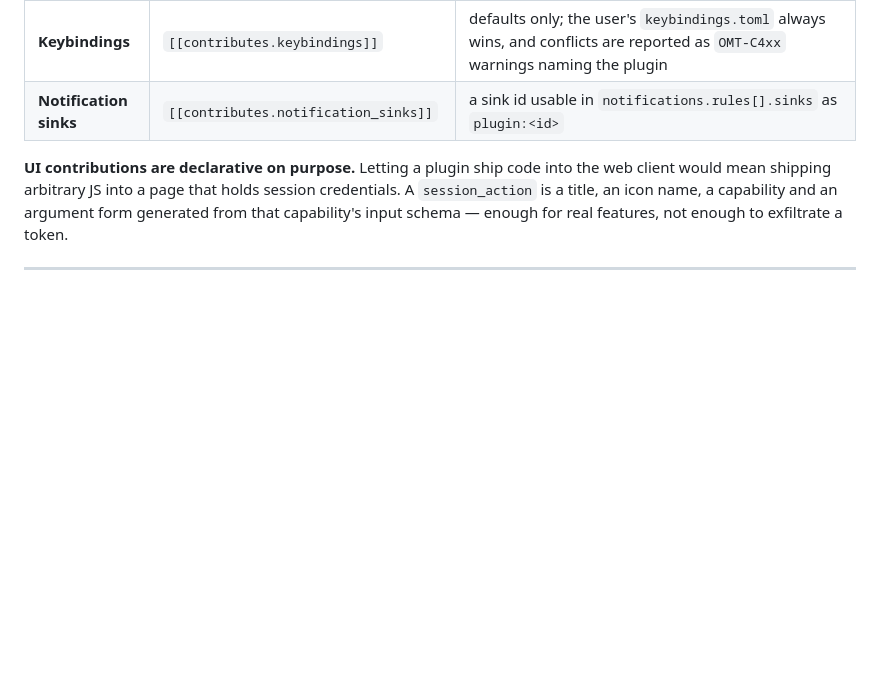
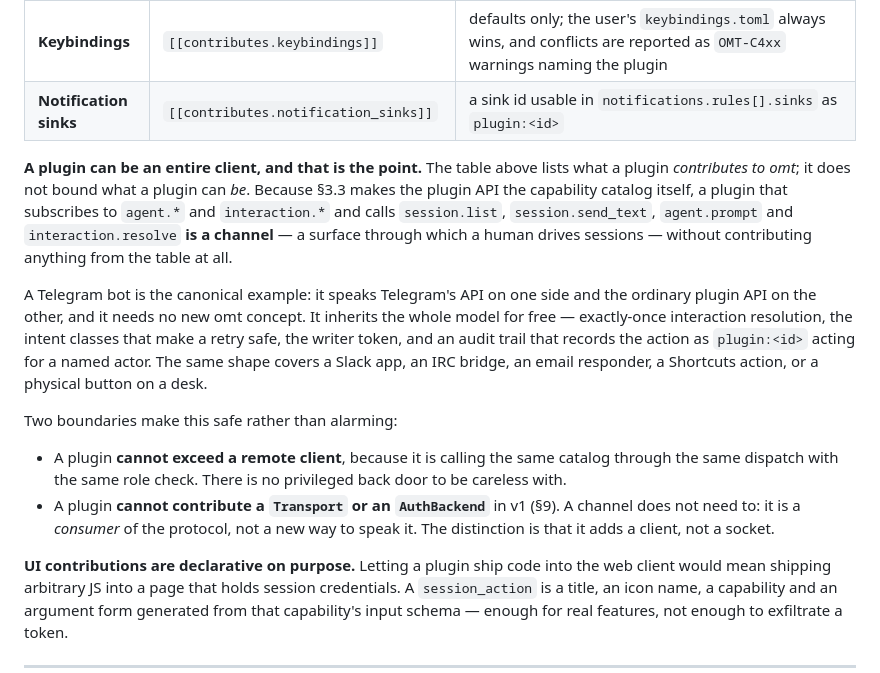
Before and after one commit to VincentHanxiaoDu/oh-my-term, a Markdown page: docs/architecture/11-plugins.md, the part around the change. Drawn GitHub-style; blank space fills up the shorter version.

```diff
--- a/docs/architecture/11-plugins.md
+++ b/docs/architecture/11-plugins.md
@@ -269,6 +269,31 @@ via `events.resume`.
 | **Themes** | `[[contributes.themes]]` | plain theme files ([10 §8.1](10-configuration.md)) merged into the theme list |
 | **Keybindings** | `[[contributes.keybindings]]` | defaults only; the user's `keybindings.toml` always wins, and conflicts are reported as `OMT-C4xx` warnings naming the plugin |
 | **Notification sinks** | `[[contributes.notification_sinks]]` | a sink id usable in `notifications.rules[].sinks` as `plugin:<id>` |
+
+**A plugin can be an entire client, and that is the point.** The table above
+lists what a plugin *contributes to omt*; it does not bound what a plugin can
+*be*. Because §3.3 makes the plugin API the capability catalog itself, a plugin
+that subscribes to `agent.*` and `interaction.*` and calls `session.list`,
+`session.send_text`, `agent.prompt` and `interaction.resolve` **is a channel** —
+a surface through which a human drives sessions — without contributing anything
+from the table at all.
+
+A Telegram bot is the canonical example: it speaks Telegram's API on one side
+and the ordinary plugin API on the other, and it needs no new omt concept. It
+inherits the whole model for free — exactly-once interaction resolution, the
+intent classes that make a retry safe, the writer token, and an audit trail that
+records the action as `plugin:<id>` acting for a named actor. The same shape
+covers a Slack app, an IRC bridge, an email responder, a Shortcuts action, or a
+physical button on a desk.
+
+Two boundaries make this safe rather than alarming:
+
+- A plugin **cannot exceed a remote client**, because it is calling the same
+  catalog through the same dispatch with the same role check. There is no
+  privileged back door to be careless with.
+- A plugin **cannot contribute a `Transport` or an `AuthBackend`** in v1 (§9).
+  A channel does not need to: it is a *consumer* of the protocol, not a new way
+  to speak it. The distinction is that it adds a client, not a socket.
 
 **UI contributions are declarative on purpose.** Letting a plugin ship code into
 the web client would mean shipping arbitrary JS into a page that holds session
```
Also changed, not shown: docs/architecture/06-agent-layer.md (+22 -0 lines).
